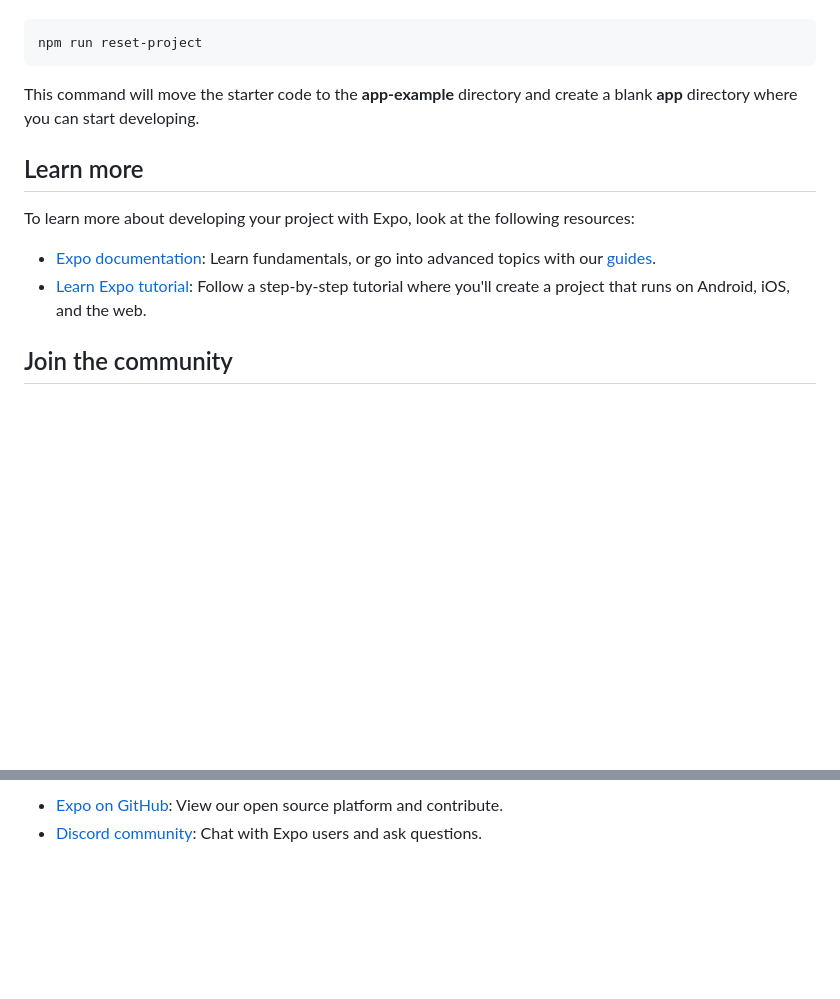
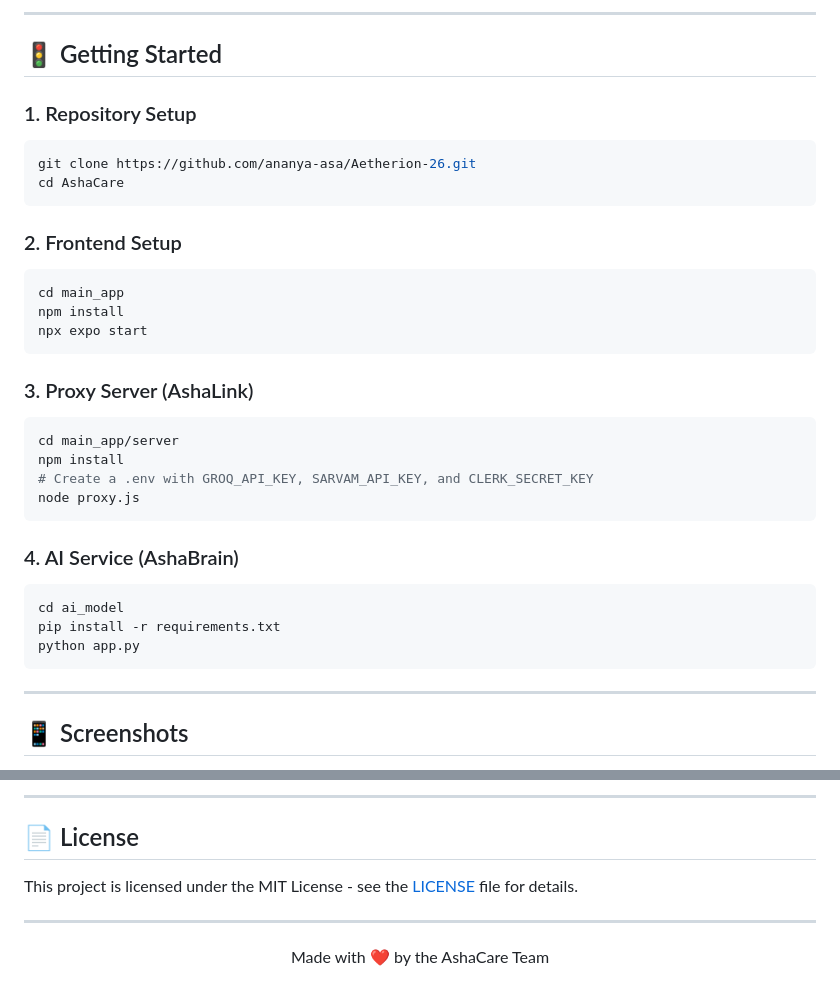
Before and after one commit to ananya-asa/Aetherion-26, a Markdown page: README.md, 2 parts joined by grey strips. GitHub-like rendering; blank space fills up the shorter version.

````diff
--- a/README.md
+++ b/README.md
@@ -32,15 +61,36 @@ When you're ready, run:
+---
+
+## 🚦 Getting Started
+
+### 1. Repository Setup
 ```bash
-npm run reset-project
+git clone https://github.com/ananya-asa/Aetherion-26.git
+cd AshaCare
 ```
 
-This command will move the starter code to the **app-example** directory and create a blank **app** directory where you can start developing.
+### 2. Frontend Setup
+```bash
+cd main_app
+npm install
+npx expo start
+```
 
-## Learn more
+### 3. Proxy Server (AshaLink)
+```bash
+cd main_app/server
+npm install
+# Create a .env with GROQ_API_KEY, SARVAM_API_KEY, and CLERK_SECRET_KEY
+node proxy.js
+```
 
-To learn more about developing your project with Expo, look at the following resources:
+### 4. AI Service (AshaBrain)
+```bash
+cd ai_model
+pip install -r requirements.txt
+python app.py
+```
 
-- [Expo documentation](https://docs.expo.dev/): Learn fundamentals, or go into advanced topics with our [guides](https://docs.expo.dev/guides).
-- [Learn Expo tutorial](https://docs.expo.dev/tutorial/introduction/): Follow a step-by-step tutorial where you'll create a project that runs on Android, iOS, and the web.
+---
 
-## Join the community
+## 📱 Screenshots
 
@@ -48,3 +103,12 @@ Join our community of developers creating universal apps.
 
-- [Expo on GitHub](https://github.com/expo/expo): View our open source platform and contribute.
-- [Discord community](https://chat.expo.dev): Chat with Expo users and ask questions.
+---
+
+## 📄 License
+
+This project is licensed under the MIT License - see the [LICENSE](LICENSE) file for details.
+
+---
+
+<p align="center">
+  Made with ❤️ by the AshaCare Team
+</p>
````
Also changed, not shown: other parts of README.md (+54 -20 lines), ashacare_banner_1773374049510.png (added).
